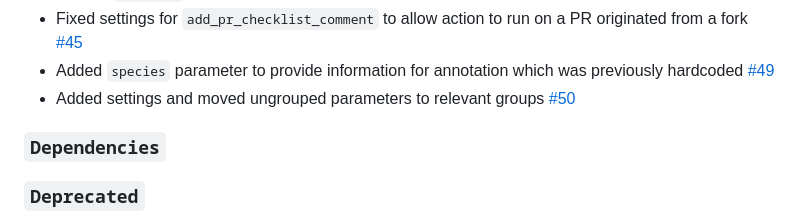
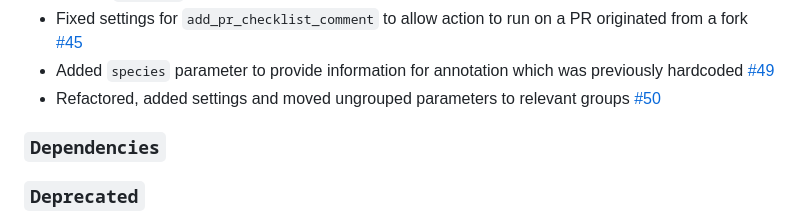
Before and after one commit to Clinical-Genomics/oncorefiner, a Markdown page: CHANGELOG.md, the part around the change. Drawn GitHub-style.

Commit message:
update changelog

```diff
--- a/CHANGELOG.md
+++ b/CHANGELOG.md
@@ -45,7 +45,7 @@ Initial release of Clinical-Genomics/oncorefiner, created with the [nf-core](htt
 - Updated all modules and removed deprecated `ch_versions` to implement latest nf-core changes that use the `versions` topic channel to collect software versions [#34](https://github.com/Clinical-Genomics/oncorefiner/pull/34)
 - Fixed settings for `add_pr_checklist_comment` to allow action to run on a PR originated from a fork [#45](https://github.com/Clinical-Genomics/oncorefiner/pull/45)
 - Added `species` parameter to provide information for annotation which was previously hardcoded [#49](https://github.com/Clinical-Genomics/oncorefiner/pull/49)
-- Added settings and moved ungrouped parameters to relevant groups [#50](https://github.com/Clinical-Genomics/oncorefiner/pull/50)
+- Refactored, added settings and moved ungrouped parameters to relevant groups [#50](https://github.com/Clinical-Genomics/oncorefiner/pull/50)
 
 ### `Dependencies`
 
```
